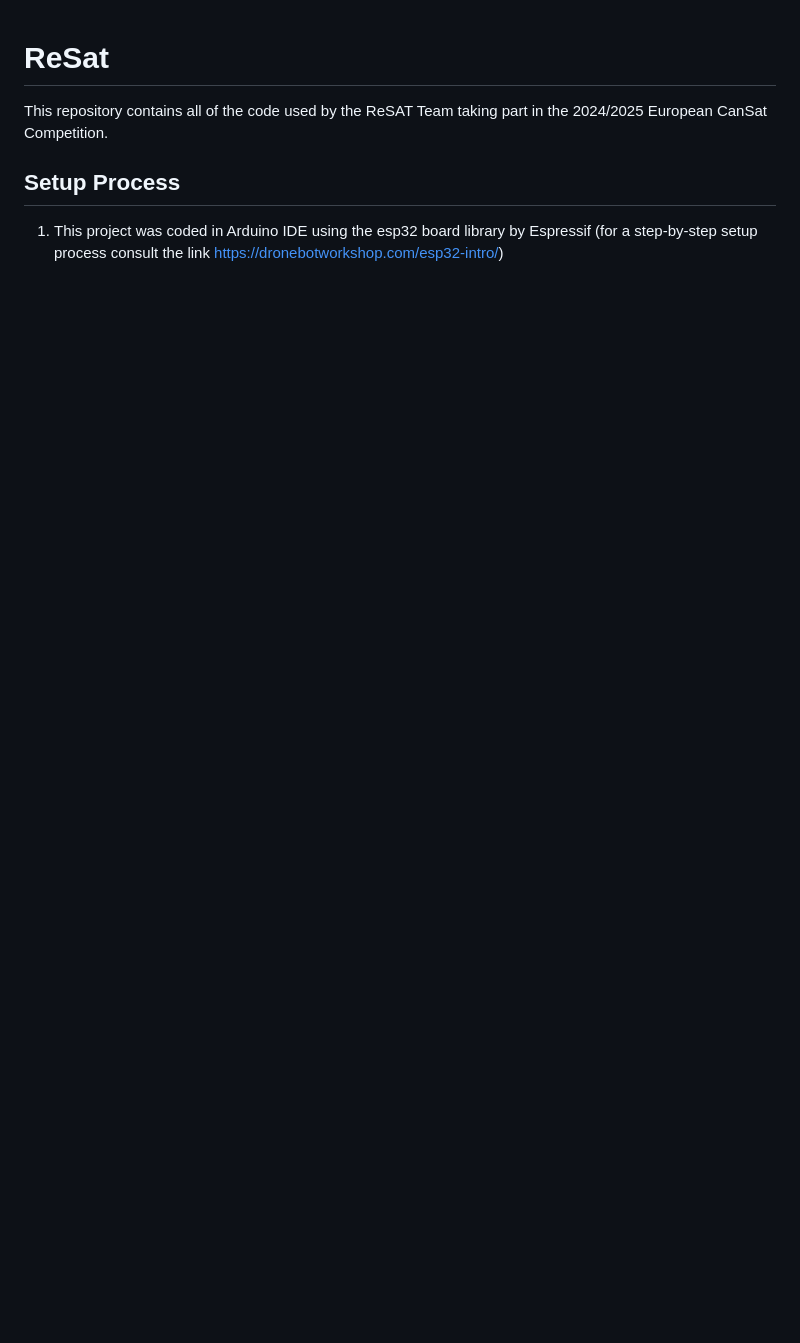
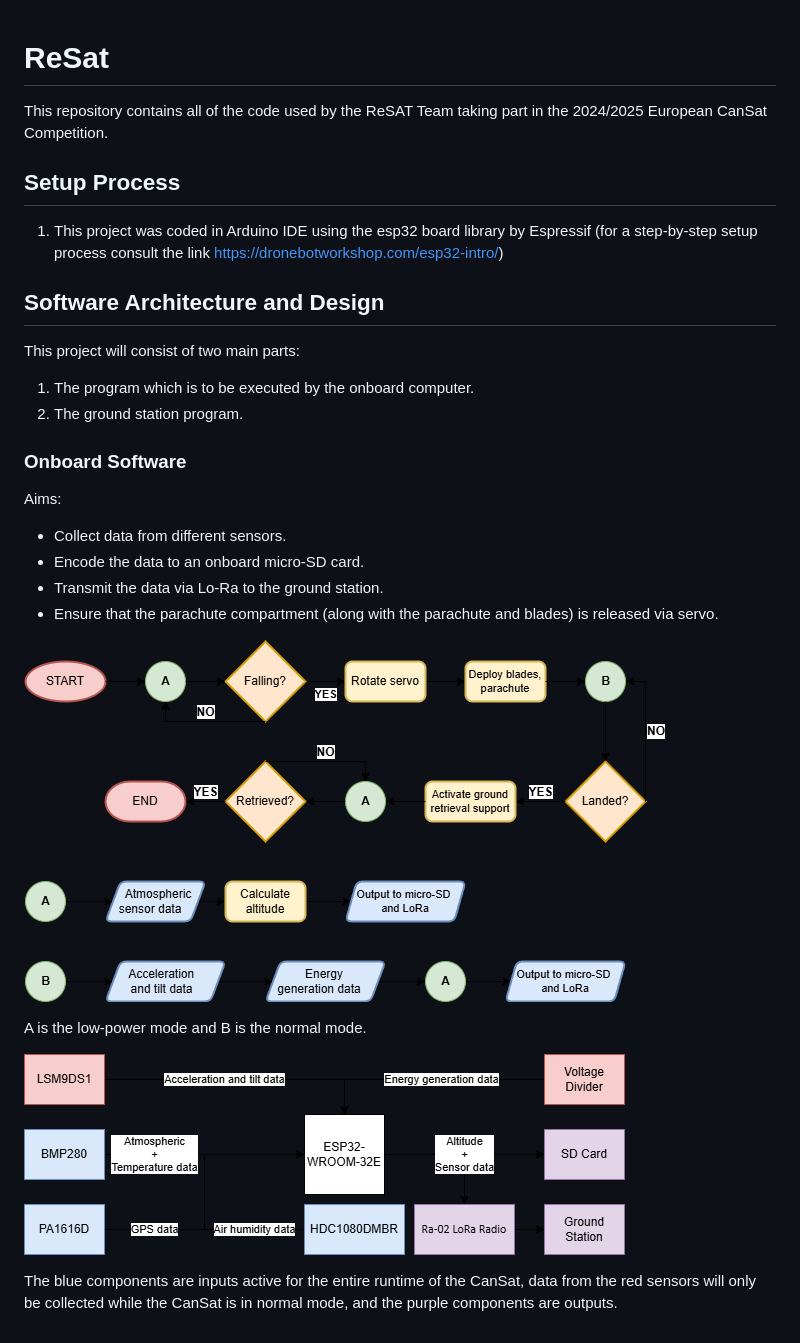
Before and after one commit to MikoZ321/resat, a Markdown page: README.md, the part around the change. Rendered like a GitHub page; pictures changed too: schematics/dataHandling.png (added), schematics/softwareExecutionPath.png (added); blank space fills up the shorter version.

Commit message:
describe onboard software design

```diff
--- a/README.md
+++ b/README.md
@@ -4,3 +4,25 @@ This repository contains all of the code used by the ReSAT Team taking part in t
 ## Setup Process
 
 1. This project was coded in Arduino IDE using the esp32 board library by Espressif (for a step-by-step setup process consult the link https://dronebotworkshop.com/esp32-intro/)
+
+## Software Architecture and Design
+
+This project will consist of two main parts:
+1. The program which is to be executed by the onboard computer.
+2. The ground station program.
+
+### Onboard Software
+
+Aims:
+* Collect data from different sensors.
+* Encode the data to an onboard micro-SD card.
+* Transmit the data via Lo-Ra to the ground station.
+* Ensure that the parachute compartment (along with the parachute and blades) is released via servo.
+
+![Flowchart of the onboard program flow](./schematics/softwareExecutionPath.png)
+
+A is the low-power mode and B is the normal mode.
+
+![Schematic of the onboard data handling](./schematics/dataHandling.png)
+
+The blue components are inputs active for the entire runtime of the CanSat, data from the red sensors will only be collected while the CanSat is in normal mode, and the purple components are outputs.
```
Also changed, not shown: 2 other files.
